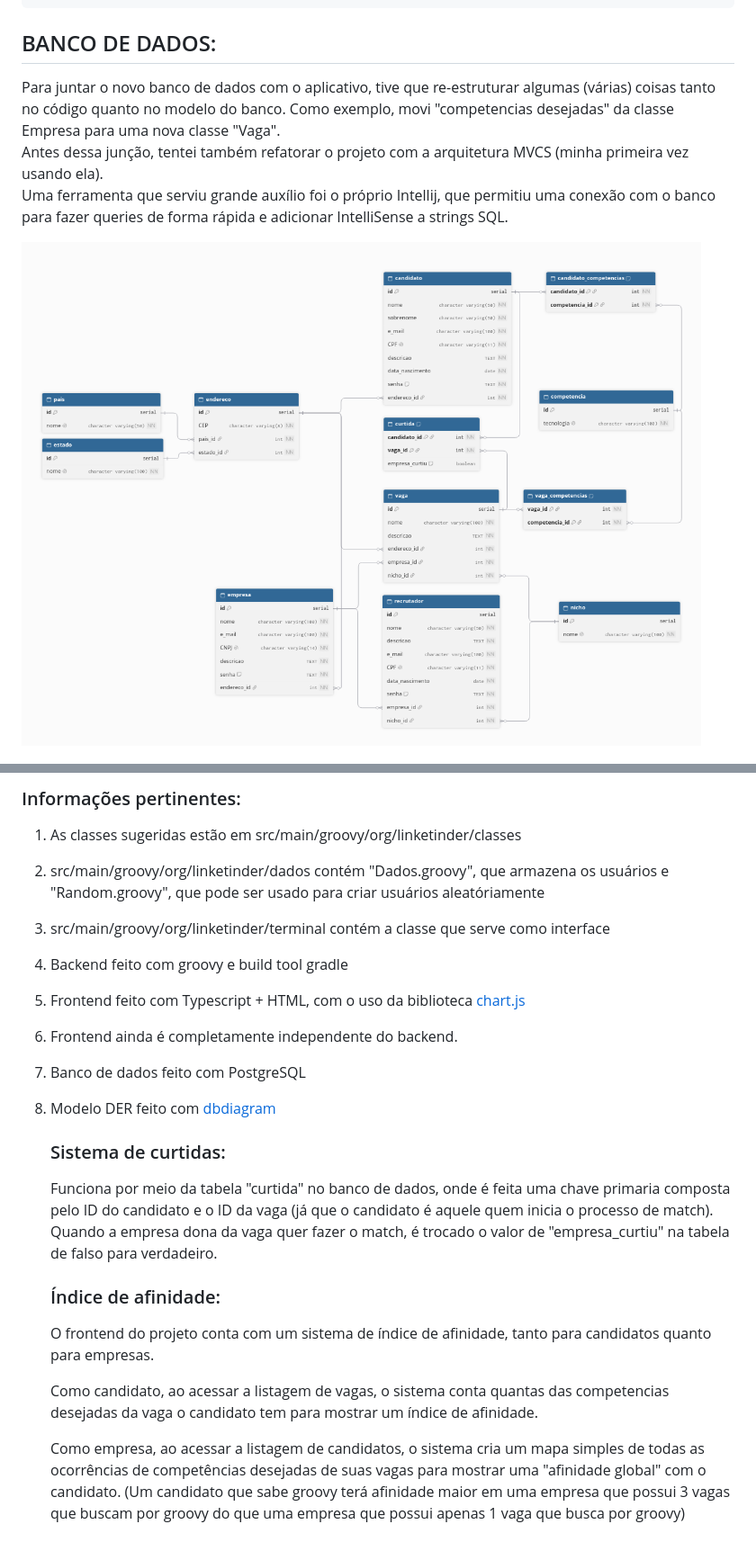
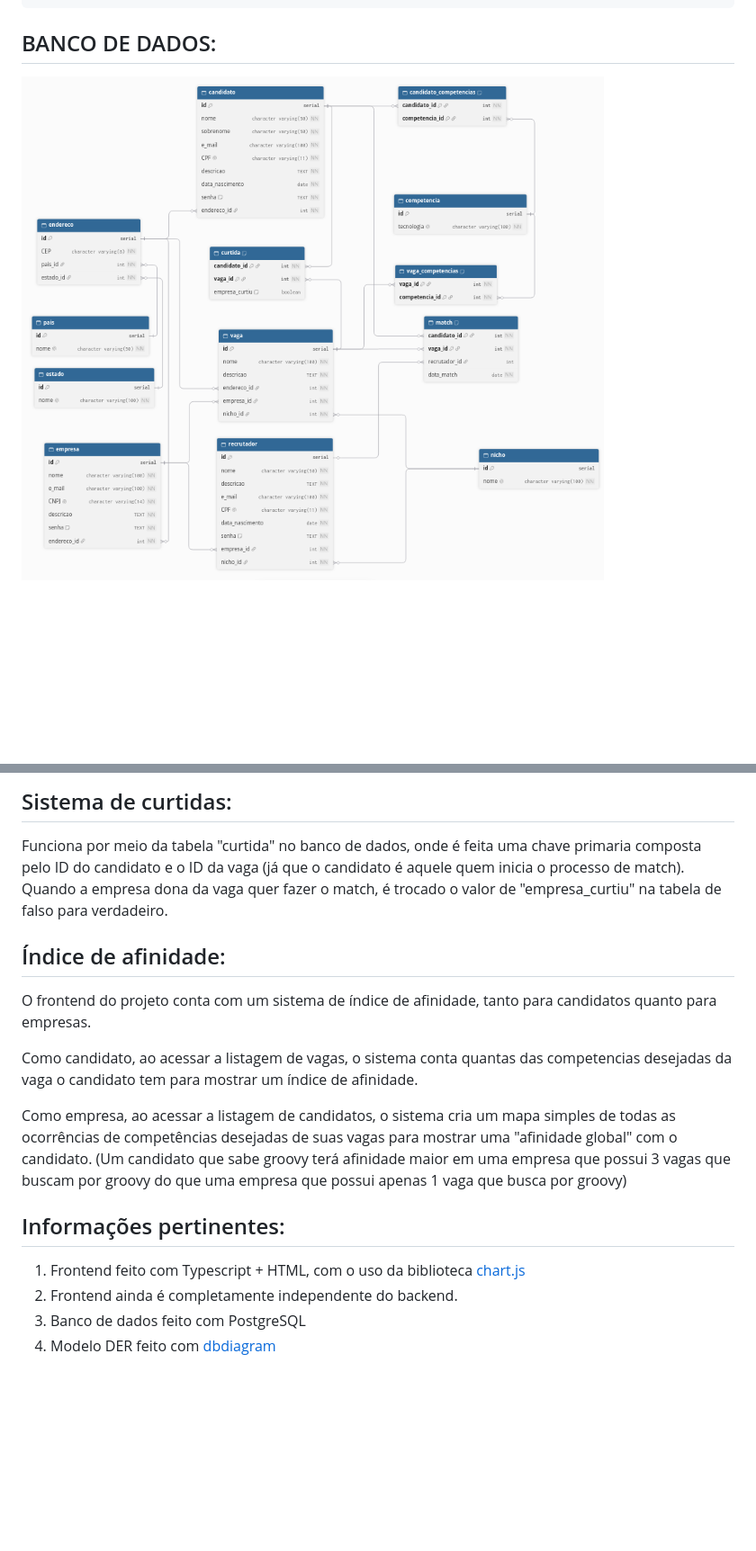
Before and after one commit to HenriqueReinaldi/Linketinder-Project, a Markdown page: README.md, 2 parts joined by grey strips. Shown: that part at 90% size. GitHub-like rendering; pictures changed too: banco_de_dados/image.png; blank space fills up the shorter version.

Commit message:
feat: mudancas no banco para matching

```diff
--- a/README.md
+++ b/README.md
@@ -39,9 +39,5 @@ Esté é uma aplicação que mistura o Linkedin com o Tinder, para facilitar o p
 
 ## BANCO DE DADOS:
 
-Para juntar o novo banco de dados com o aplicativo, tive que re-estruturar algumas (várias) coisas tanto no código quanto no modelo do banco. Como exemplo, movi "competencias desejadas" da classe Empresa para uma nova classe "Vaga".<br>
-Antes dessa junção, tentei também refatorar o projeto com a arquitetura MVCS (minha primeira vez usando ela).<br>
-Uma ferramenta que serviu grande auxílio foi o próprio Intellij, que permitiu uma conexão com o banco para fazer queries de forma rápida e adicionar IntelliSense a strings SQL.
-
 ![DER](banco_de_dados/image.png)
 
@@ -51,25 +44,22 @@ Uma ferramenta que serviu grande auxílio foi o próprio Intellij, que permitiu
 
-### Informações pertinentes:
+## Sistema de curtidas:
 
-1. As classes sugeridas estão em src/main/groovy/org/linketinder/classes
-2. src/main/groovy/org/linketinder/dados contém "Dados.groovy", que armazena os usuários e "Random.groovy", que pode ser usado para criar usuários aleatóriamente
-3. src/main/groovy/org/linketinder/terminal contém a classe que serve como interface
-4. Backend feito com groovy e build tool gradle
-5. Frontend feito com Typescript + HTML, com o uso da biblioteca [chart.js](https://www.chartjs.org/)
-6. Frontend ainda é completamente independente do backend.
-7. Banco de dados feito com PostgreSQL
-8. Modelo DER feito com [dbdiagram](https://dbdiagram.io/home)
-
-    ### Sistema de curtidas:
-
-    Funciona por meio da tabela "curtida" no banco de dados, onde é feita uma chave primaria composta pelo ID do candidato e o ID da vaga (já que o candidato é aquele quem inicia o processo de match).
-    Quando a empresa dona da vaga quer fazer o match, é trocado o valor de "empresa_curtiu" na tabela de falso para verdadeiro.
+Funciona por meio da tabela "curtida" no banco de dados, onde é feita uma chave primaria composta pelo ID do candidato e o ID da vaga (já que o candidato é aquele quem inicia o processo de match).
+Quando a empresa dona da vaga quer fazer o match, é trocado o valor de "empresa_curtiu" na tabela de falso para verdadeiro.
 
 
-    ### Índice de afinidade:
+## Índice de afinidade:
 
-    O frontend do projeto conta com um sistema de índice de afinidade, tanto para candidatos quanto para empresas.
+O frontend do projeto conta com um sistema de índice de afinidade, tanto para candidatos quanto para empresas.
 
-    Como candidato, ao acessar a listagem de vagas, o sistema conta quantas das competencias desejadas da vaga o candidato tem para mostrar um índice de afinidade.
+Como candidato, ao acessar a listagem de vagas, o sistema conta quantas das competencias desejadas da vaga o candidato tem para mostrar um índice de afinidade.
 
-    Como empresa, ao acessar a listagem de candidatos, o sistema cria um mapa simples de todas as ocorrências de competências desejadas de suas vagas para mostrar uma "afinidade global" com o candidato. (Um candidato que sabe groovy terá afinidade maior em uma empresa que possui 3 vagas que buscam por groovy do que uma empresa que possui apenas 1 vaga que busca por groovy)
+Como empresa, ao acessar a listagem de candidatos, o sistema cria um mapa simples de todas as ocorrências de competências desejadas de suas vagas para mostrar uma "afinidade global" com o candidato. (Um candidato que sabe groovy terá afinidade maior em uma empresa que possui 3 vagas que buscam por groovy do que uma empresa que possui apenas 1 vaga que busca por groovy)
+
+
+## Informações pertinentes:
+
+1. Frontend feito com Typescript + HTML, com o uso da biblioteca [chart.js](https://www.chartjs.org/)
+2. Frontend ainda é completamente independente do backend.
+3. Banco de dados feito com PostgreSQL
+4. Modelo DER feito com [dbdiagram](https://dbdiagram.io/home)
```
Also changed, not shown: other parts of README.md (+1 -4 lines), AGENTS.md (+2 -2 lines), banco_de_dados/migrations/README.md (+1 -1 lines), entregas/matching.md (added, +5 -0 lines), 5 other files.
